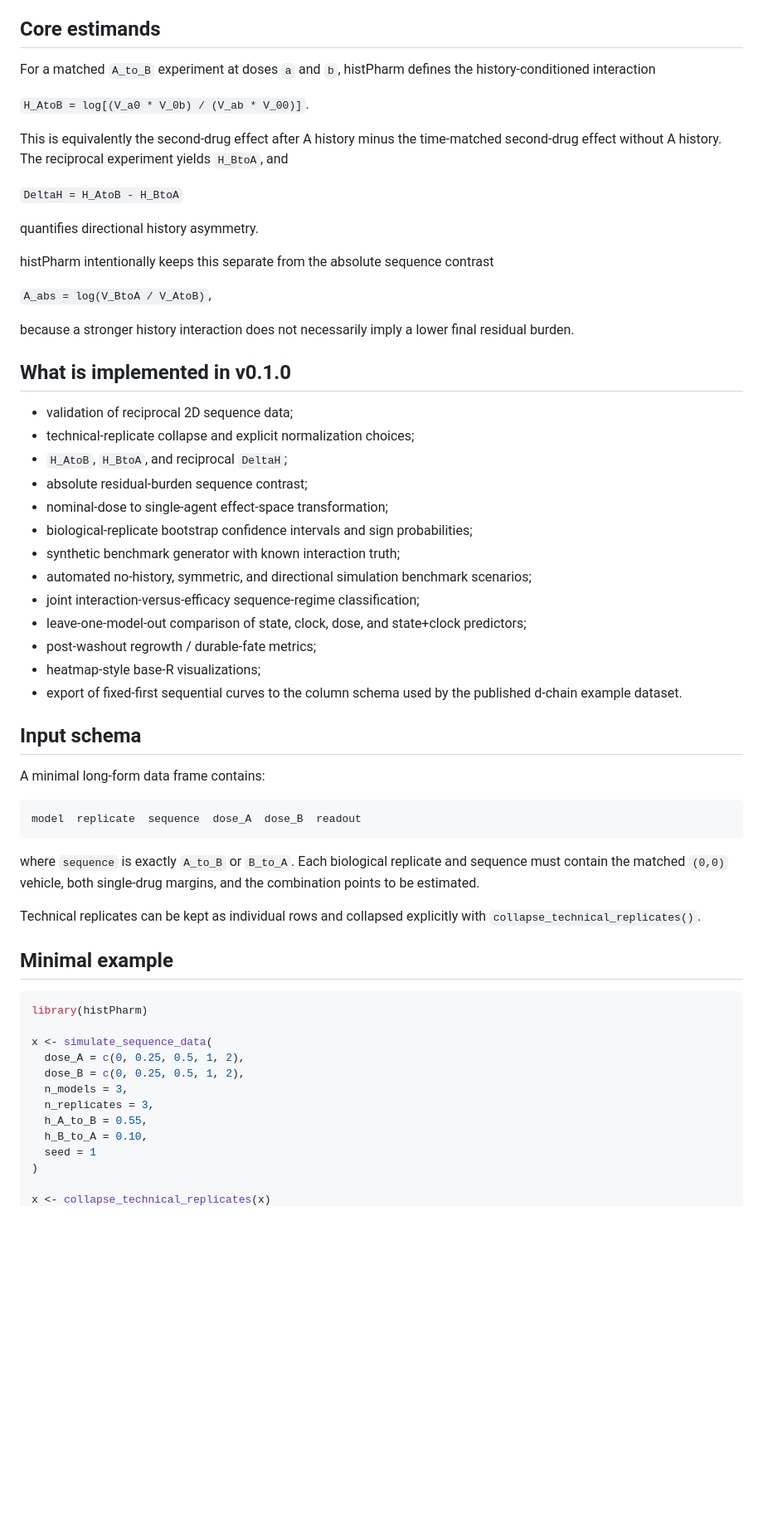
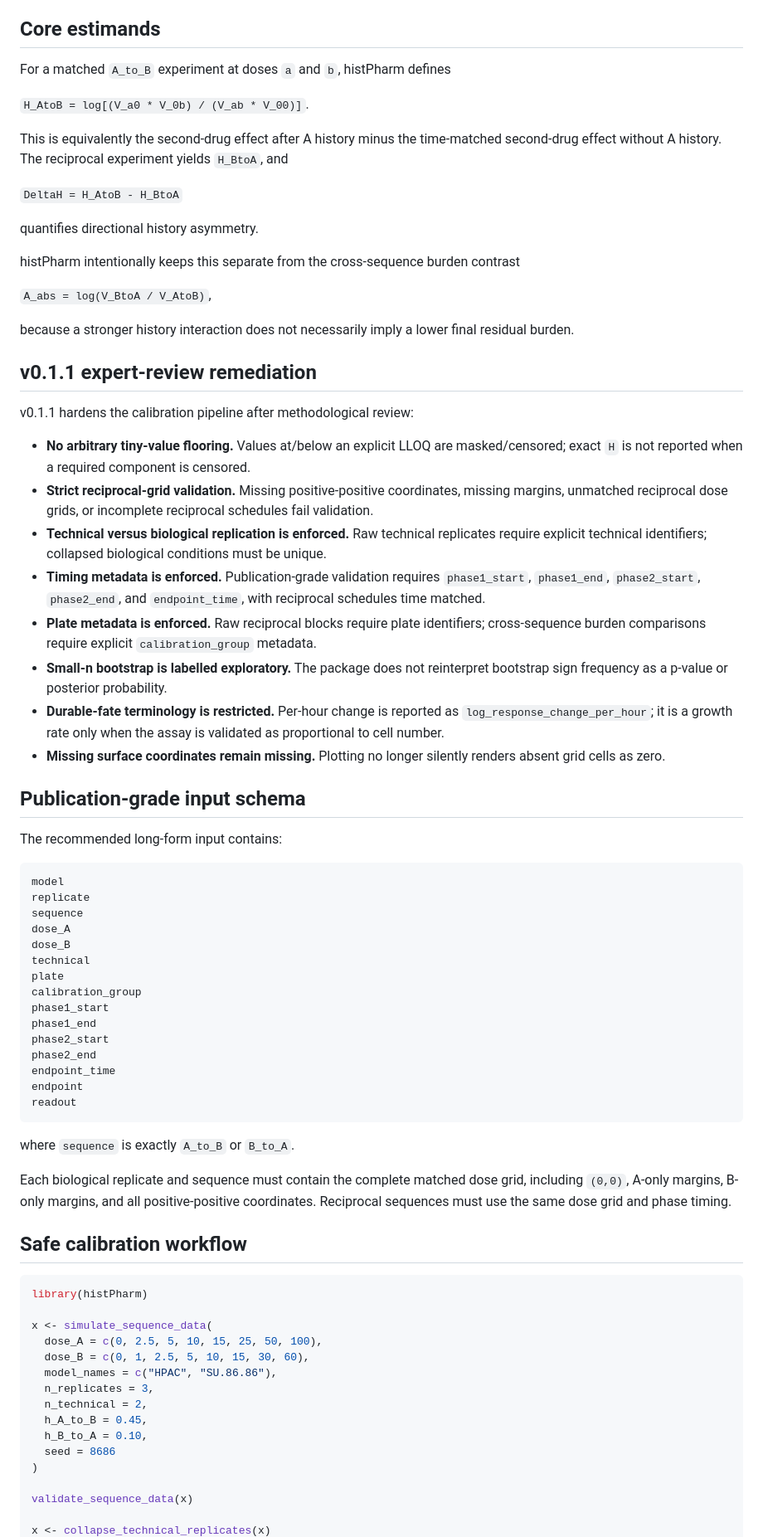
Before and after one commit to xuzhaiyue/RMC6236_seeding_app, a Markdown page: histPharm/README.md, the part around one of its changes. Shown at 83% size. GitHub-like rendering; blank space fills up the shorter version.

Commit message:
Document histPharm v0.1.1 expert-review remediation

````diff
--- a/histPharm/README.md
+++ b/histPharm/README.md
@@ -8,7 +8,7 @@ It is designed around a question that static combination scores do not directly
 
 ## Core estimands
 
-For a matched `A_to_B` experiment at doses `a` and `b`, histPharm defines the history-conditioned interaction
+For a matched `A_to_B` experiment at doses `a` and `b`, histPharm defines
 
 `H_AtoB = log[(V_a0 * V_0b) / (V_ab * V_00)]`.
 
@@ -18,53 +18,67 @@ This is equivalently the second-drug effect after A history minus the time-match
 
 quantifies directional history asymmetry.
 
-histPharm intentionally keeps this separate from the absolute sequence contrast
+histPharm intentionally keeps this separate from the cross-sequence burden contrast
 
 `A_abs = log(V_BtoA / V_AtoB)`,
 
 because a stronger history interaction does not necessarily imply a lower final residual burden.
 
-## What is implemented in v0.1.0
+## v0.1.1 expert-review remediation
 
-- validation of reciprocal 2D sequence data;
-- technical-replicate collapse and explicit normalization choices;
-- `H_AtoB`, `H_BtoA`, and reciprocal `DeltaH`;
-- absolute residual-burden sequence contrast;
-- nominal-dose to single-agent effect-space transformation;
-- biological-replicate bootstrap confidence intervals and sign probabilities;
-- synthetic benchmark generator with known interaction truth;
-- automated no-history, symmetric, and directional simulation benchmark scenarios;
-- joint interaction-versus-efficacy sequence-regime classification;
-- leave-one-model-out comparison of state, clock, dose, and state+clock predictors;
-- post-washout regrowth / durable-fate metrics;
-- heatmap-style base-R visualizations;
-- export of fixed-first sequential curves to the column schema used by the published d-chain example dataset.
+v0.1.1 hardens the calibration pipeline after methodological review:
 
-## Input schema
+- **No arbitrary tiny-value flooring.** Values at/below an explicit LLOQ are masked/censored; exact `H` is not reported when a required component is censored.
+- **Strict reciprocal-grid validation.** Missing positive-positive coordinates, missing margins, unmatched reciprocal dose grids, or incomplete reciprocal schedules fail validation.
+- **Technical versus biological replication is enforced.** Raw technical replicates require explicit technical identifiers; collapsed biological conditions must be unique.
+- **Timing metadata is enforced.** Publication-grade validation requires `phase1_start`, `phase1_end`, `phase2_start`, `phase2_end`, and `endpoint_time`, with reciprocal schedules time matched.
+- **Plate metadata is enforced.** Raw reciprocal blocks require plate identifiers; cross-sequence burden comparisons require explicit `calibration_group` metadata.
+- **Small-n bootstrap is labelled exploratory.** The package does not reinterpret bootstrap sign frequency as a p-value or posterior probability.
+- **Durable-fate terminology is restricted.** Per-hour change is reported as `log_response_change_per_hour`; it is a growth rate only when the assay is validated as proportional to cell number.
+- **Missing surface coordinates remain missing.** Plotting no longer silently renders absent grid cells as zero.
 
-A minimal long-form data frame contains:
+## Publication-grade input schema
+
+The recommended long-form input contains:
 
 ```text
-model  replicate  sequence  dose_A  dose_B  readout
+model
+replicate
+sequence
+dose_A
+dose_B
+technical
+plate
+calibration_group
+phase1_start
+phase1_end
+phase2_start
+phase2_end
+endpoint_time
+endpoint
+readout
 ```
 
-where `sequence` is exactly `A_to_B` or `B_to_A`. Each biological replicate and sequence must contain the matched `(0,0)` vehicle, both single-drug margins, and the combination points to be estimated.
+where `sequence` is exactly `A_to_B` or `B_to_A`.
 
-Technical replicates can be kept as individual rows and collapsed explicitly with `collapse_technical_replicates()`.
+Each biological replicate and sequence must contain the complete matched dose grid, including `(0,0)`, A-only margins, B-only margins, and all positive-positive coordinates. Reciprocal sequences must use the same dose grid and phase timing.
 
-## Minimal example
+## Safe calibration workflow
 
 ```r
 library(histPharm)
 
 x <- simulate_sequence_data(
-  dose_A = c(0, 0.25, 0.5, 1, 2),
-  dose_B = c(0, 0.25, 0.5, 1, 2),
-  n_models = 3,
+  dose_A = c(0, 2.5, 5, 10, 15, 25, 50, 100),
+  dose_B = c(0, 1, 2.5, 5, 10, 15, 30, 60),
+  model_names = c("HPAC", "SU.86.86"),
   n_replicates = 3,
-  h_A_to_B = 0.55,
+  n_technical = 2,
+  h_A_to_B = 0.45,
   h_B_to_A = 0.10,
-  seed = 1
+  seed = 8686
 )
 
+validate_sequence_data(x)
+
 x <- collapse_technical_replicates(x)
````
Also changed, not shown: other parts of histPharm/README.md (+18 -4 lines).
